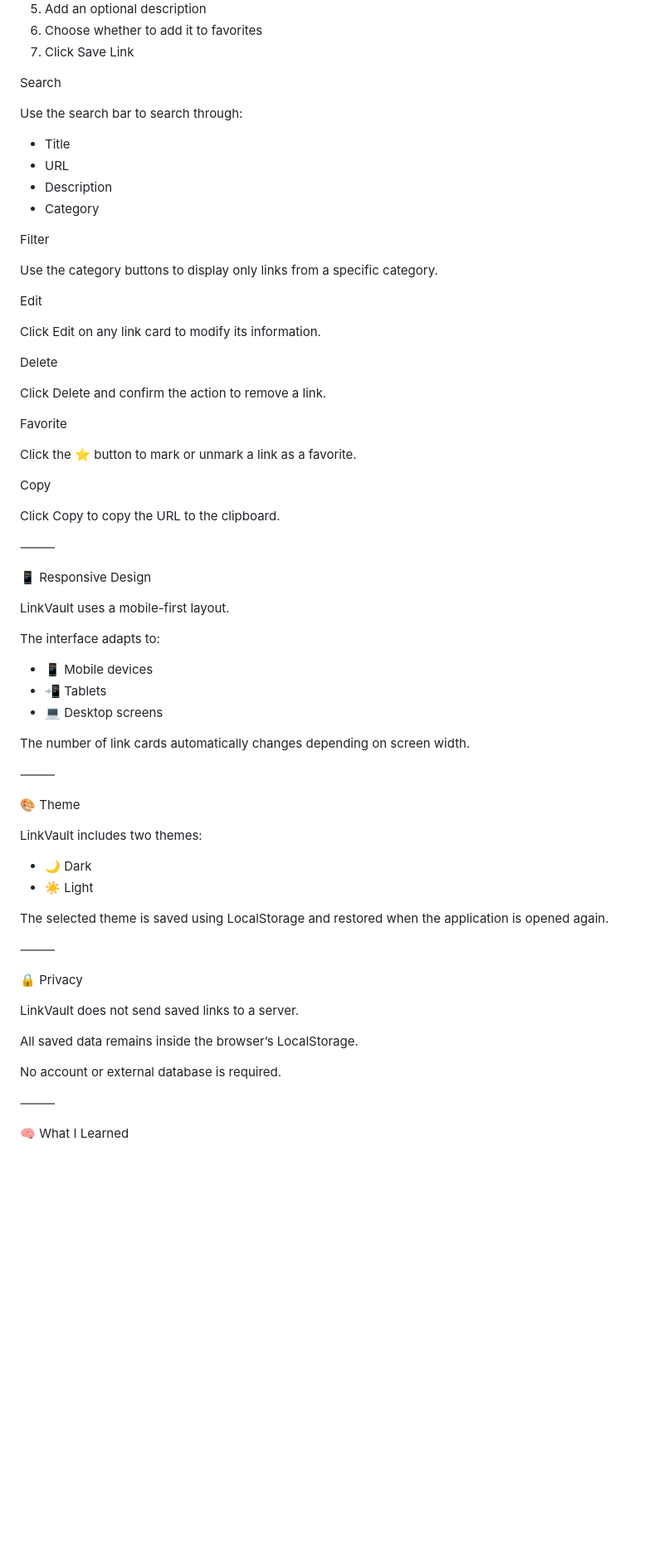
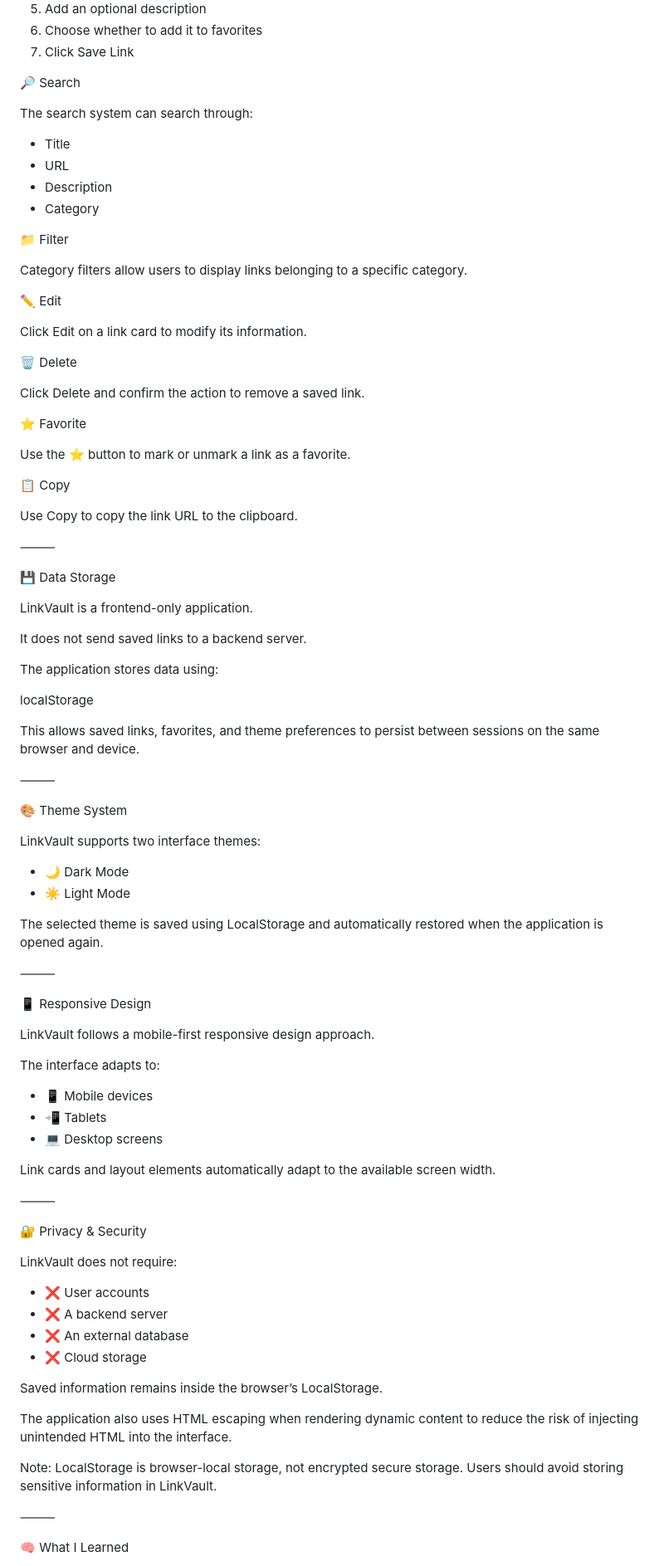
Before and after one commit to Yassir050/LinkVault, a Markdown page: README.md, the part around one of its changes. Shown at 83% size. GitHub-like rendering; blank space fills up the shorter version.

```diff
--- a/README.md
+++ b/README.md
@@ -100,40 +110,65 @@ Add a Link
 6. Choose whether to add it to favorites
 7. Click Save Link
 
-Search
+🔎 Search
 
-Use the search bar to search through:
+The search system can search through:
 
 * Title
 * URL
 * Description
 * Category
 
-Filter
+📁 Filter
 
-Use the category buttons to display only links from a specific category.
+Category filters allow users to display links belonging to a specific category.
 
-Edit
+✏️ Edit
 
-Click Edit on any link card to modify its information.
+Click Edit on a link card to modify its information.
 
-Delete
+🗑️ Delete
 
-Click Delete and confirm the action to remove a link.
+Click Delete and confirm the action to remove a saved link.
 
-Favorite
+⭐ Favorite
 
-Click the ⭐ button to mark or unmark a link as a favorite.
+Use the ⭐ button to mark or unmark a link as a favorite.
 
-Copy
+📋 Copy
 
-Click Copy to copy the URL to the clipboard.
+Use Copy to copy the link URL to the clipboard.
+
+⸻
+
+💾 Data Storage
+
+LinkVault is a frontend-only application.
+
+It does not send saved links to a backend server.
+
+The application stores data using:
+
+localStorage
+
+This allows saved links, favorites, and theme preferences to persist between sessions on the same browser and device.
+
+⸻
+
+🎨 Theme System
+
+LinkVault supports two interface themes:
+
+* 🌙 Dark Mode
+* ☀️ Light Mode
+
+The selected theme is saved using LocalStorage and automatically restored when the application is opened again.
 
 ⸻
 
 📱 Responsive Design
 
-LinkVault uses a mobile-first layout.
+LinkVault follows a mobile-first responsive design approach.
 
 The interface adapts to:
 
@@ -141,28 +176,24 @@ The interface adapts to:
 * 📲 Tablets
 * 💻 Desktop screens
 
-The number of link cards automatically changes depending on screen width.
+Link cards and layout elements automatically adapt to the available screen width.
 
 ⸻
 
-🎨 Theme
+🔐 Privacy & Security
 
-LinkVault includes two themes:
+LinkVault does not require:
 
-* 🌙 Dark
-* ☀️ Light
+* ❌ User accounts
+* ❌ A backend server
+* ❌ An external database
+* ❌ Cloud storage
 
-The selected theme is saved using LocalStorage and restored when the application is opened again.
+Saved information remains inside the browser’s LocalStorage.
 
-⸻
+The application also uses HTML escaping when rendering dynamic content to reduce the risk of injecting unintended HTML into the interface.
 
-🔒 Privacy
-
-LinkVault does not send saved links to a server.
-
-All saved data remains inside the browser’s LocalStorage.
-
-No account or external database is required.
+Note: LocalStorage is browser-local storage, not encrypted secure storage. Users should avoid storing sensitive information in LinkVault.
 
 ⸻
 
```
Also changed, not shown: other parts of README.md (+72 -47 lines).
